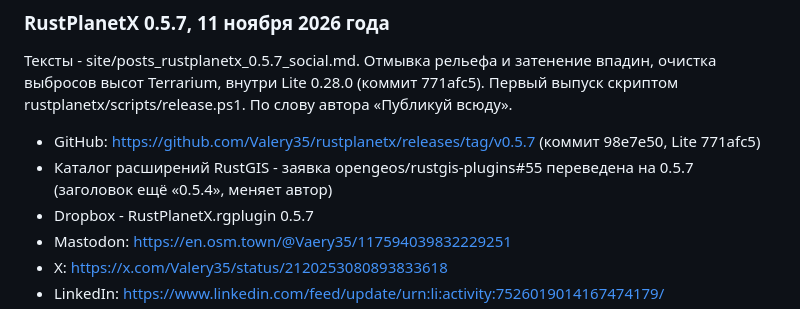
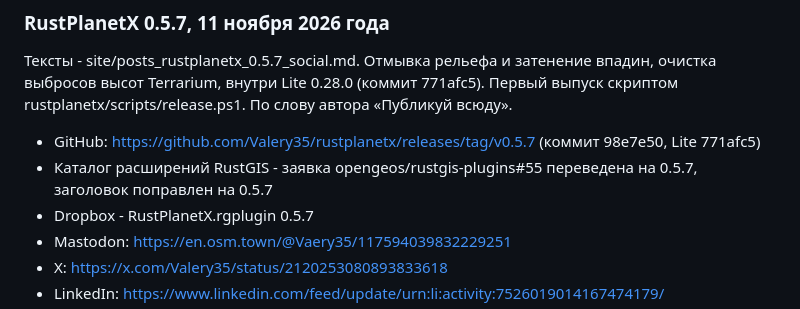
Before and after one commit to Valery35/planetx-lite, a Markdown page: doc/PUBLISH.md, the part around the change. GitHub-like rendering.

Commit message:
Журнал публикаций: заголовок заявки #55 на 0.5.7

```diff
--- a/doc/PUBLISH.md
+++ b/doc/PUBLISH.md
@@ -324,7 +324,7 @@
 Тексты - site/posts_rustplanetx_0.5.7_social.md. Отмывка рельефа и затенение впадин, очистка выбросов высот Terrarium, внутри Lite 0.28.0 (коммит 771afc5). Первый выпуск скриптом rustplanetx/scripts/release.ps1. По слову автора «Публикуй всюду».
 
 - GitHub: https://github.com/Valery35/rustplanetx/releases/tag/v0.5.7 (коммит 98e7e50, Lite 771afc5)
-- Каталог расширений RustGIS - заявка opengeos/rustgis-plugins#55 переведена на 0.5.7 (заголовок ещё «0.5.4», меняет автор)
+- Каталог расширений RustGIS - заявка opengeos/rustgis-plugins#55 переведена на 0.5.7, заголовок поправлен на 0.5.7
 - Dropbox - RustPlanetX.rgplugin 0.5.7
 - Mastodon: https://en.osm.town/@Vaery35/117594039832229251
 - X: https://x.com/Valery35/status/2120253080893833618
```
